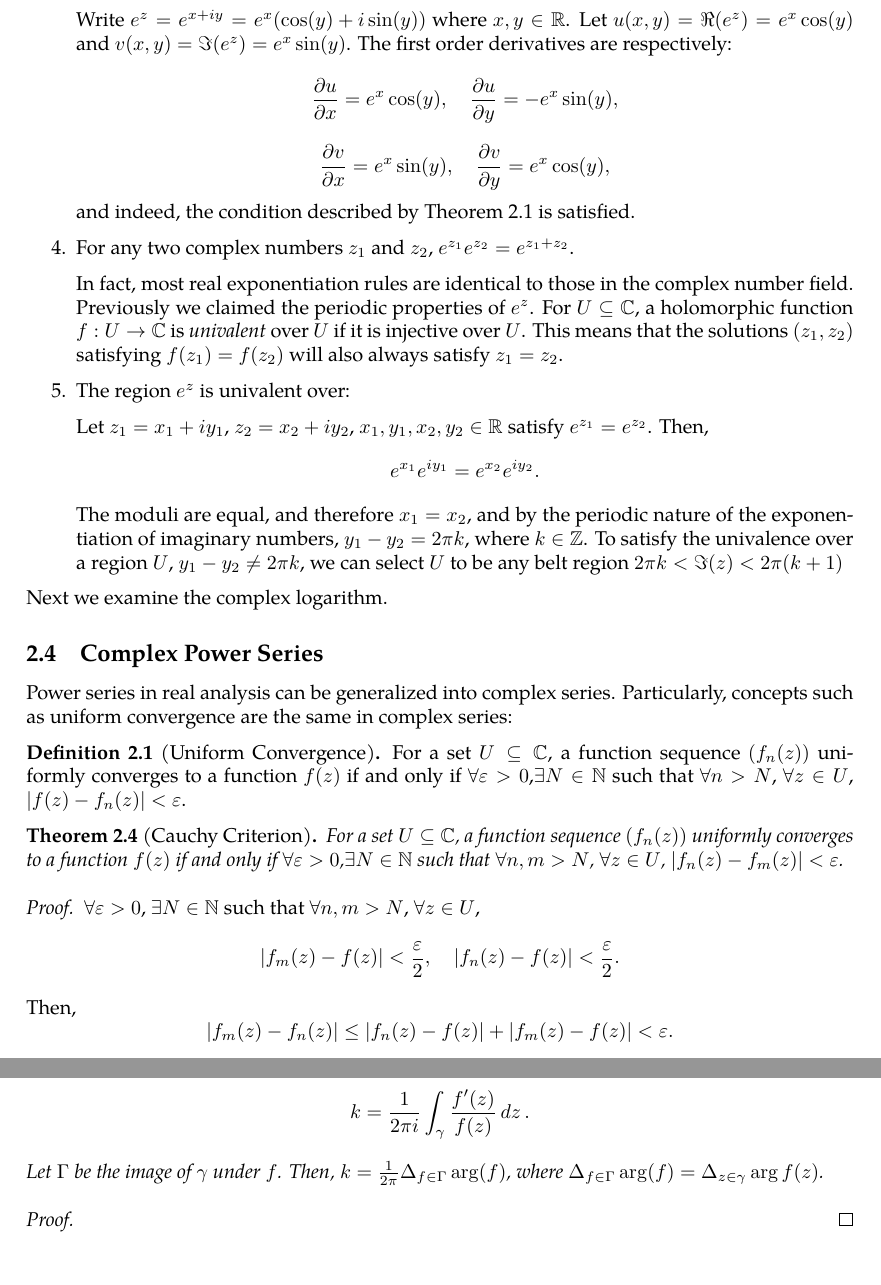
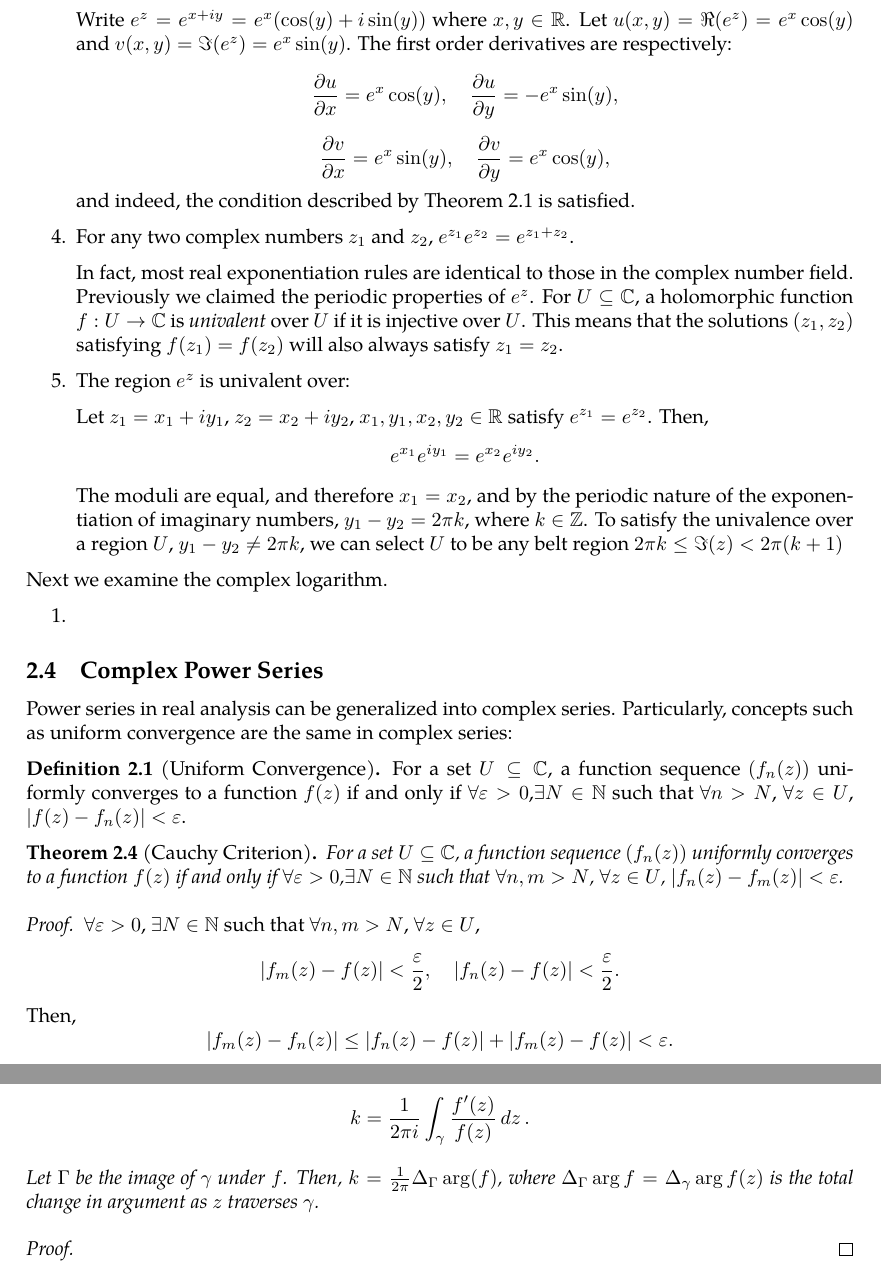
Before and after one commit to slipperking/complex-analysis-latex, a LaTeX document (main.tex): two parts of pages 15 and 39 of 39, joined at a grey line, cut so that both start at the same text. Compiled offline with pdfLaTeX.

Commit message:
overleaf_to_git (Thu Jun  5 08:42:09 2025 -0700): update main.tex from r7267 to r7278

```diff
--- a/main.tex
+++ b/main.tex
@@ -35,6 +35,7 @@
 \newcommand{\ddzeta}{\dd{\zeta}}
 \newcommand{\supp}{\operatorname{supp}}
 \newcommand{\Log}{\mathrm{Log}}
+\newcommand{\Arg}{\mathrm{Arg}}
 
 \newtheorem{theorem}{Theorem}[section]
 \newtheorem{corollary}{Corollary}[theorem]
@@ -382,9 +383,12 @@ Since all elementary functions can be written in terms of exponential functions
     In fact, most real exponentiation rules are identical to those in the complex number field. Previously we claimed the periodic properties of \(e^z\). For \(U\subseteq\mathbb{C}\), a holomorphic function \(f:U\to\mathbb{C}\) is \textit{univalent} over \(U\) if it is injective over \(U\). This means that the solutions \(\paren{z_1,z_2}\) satisfying \(f\paren{z_1}=f\paren{z_2}\) will also always satisfy \(z_1=z_2\).
     \item The region \(e^z\) is univalent over:
 
-    Let \(z_1=x_1+iy_1\), \(z_2=x_2+iy_2\), \(x_1,y_1,x_2,y_2\in\mathbb{R}\) satisfy \(e^{z_1}=e^{z_2}\). Then, \[e^{x_1}e^{iy_1}=e^{x_2}e^{iy_2}.\] The moduli are equal, and therefore \(x_1=x_2\), and by the periodic nature of the exponentiation of imaginary numbers, \(y_1-y_2=2\pi k\), where \(k\in\mathbb{Z}\). To satisfy the univalence over a region \(U\), \(y_1-y_2\neq2\pi k\), we can select \(U\) to be any belt region \(2\pi k< \imaginary(z)< 2\pi (k+1)\)
+    Let \(z_1=x_1+iy_1\), \(z_2=x_2+iy_2\), \(x_1,y_1,x_2,y_2\in\mathbb{R}\) satisfy \(e^{z_1}=e^{z_2}\). Then, \[e^{x_1}e^{iy_1}=e^{x_2}e^{iy_2}.\] The moduli are equal, and therefore \(x_1=x_2\), and by the periodic nature of the exponentiation of imaginary numbers, \(y_1-y_2=2\pi k\), where \(k\in\mathbb{Z}\). To satisfy the univalence over a region \(U\), \(y_1-y_2\neq2\pi k\), we can select \(U\) to be any belt region \(2\pi k\leq \imaginary(z)< 2\pi (k+1)\)
 \end{enumerate}
 Next we examine the complex logarithm.
+\begin{enumerate}
+    \item
+\end{enumerate}
 \subsection{Complex Power Series}
 Power series in real analysis can be generalized into complex series. Particularly, concepts such as uniform convergence are the same in complex series:
 \begin{definition}[Uniform Convergence]
@@ -1009,7 +1013,7 @@ We will introduce a fundamental application of Liouville's Theorem (\autoref{thm
 \end{proof}
 \begin{theorem}[Argument Principle for Holomorphic Functions]\label{thm:argumentprincipleholomorphic}
     Let \(U\subseteq\mathbb{C}\) be a region and \(f:U\to\mathbb{C}\) be holomorphic. Let \(\gamma\subset U\) be a closed (positively oriented) curve homotopic to a constant curve (the homotopy completely lies in \(U\)). If \(f\) has no zeros on \(\gamma\), then \(f\) has finitely many zeros in the region bounded by \(\gamma\) and this number, counting multiplicities, is equal to \[k=\frac{1}{2\pi i}\int_{\gamma}\frac{f'(z)}{f(z)}\ddz.\]
-    Let \(\Gamma\) be the image of \(\gamma\) under \(f\). Then, \(k=\frac{1}{2\pi}\Delta_{f\in\Gamma}\arg(f)\), where \(\Delta_{f\in\Gamma}\arg(f)=\Delta_{z\in\gamma}\arg f(z)\).
+    Let \(\Gamma\) be the image of \(\gamma\) under \(f\). Then, \(k=\frac{1}{2\pi}\Delta_\Gamma\arg(f)\), where \(\Delta_\Gamma\arg f=\Delta_{\gamma}\arg f(z)\) is the total change in argument as \(z\) traverses \(\gamma\).
 \end{theorem}
 \begin{proof}
 
```
